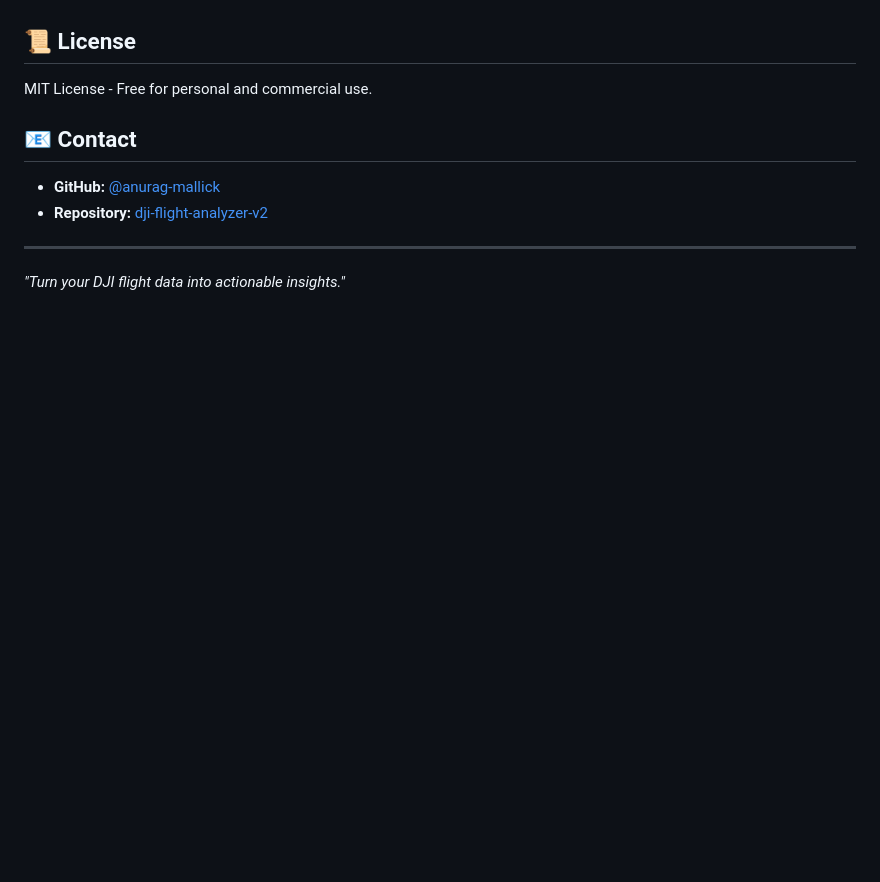
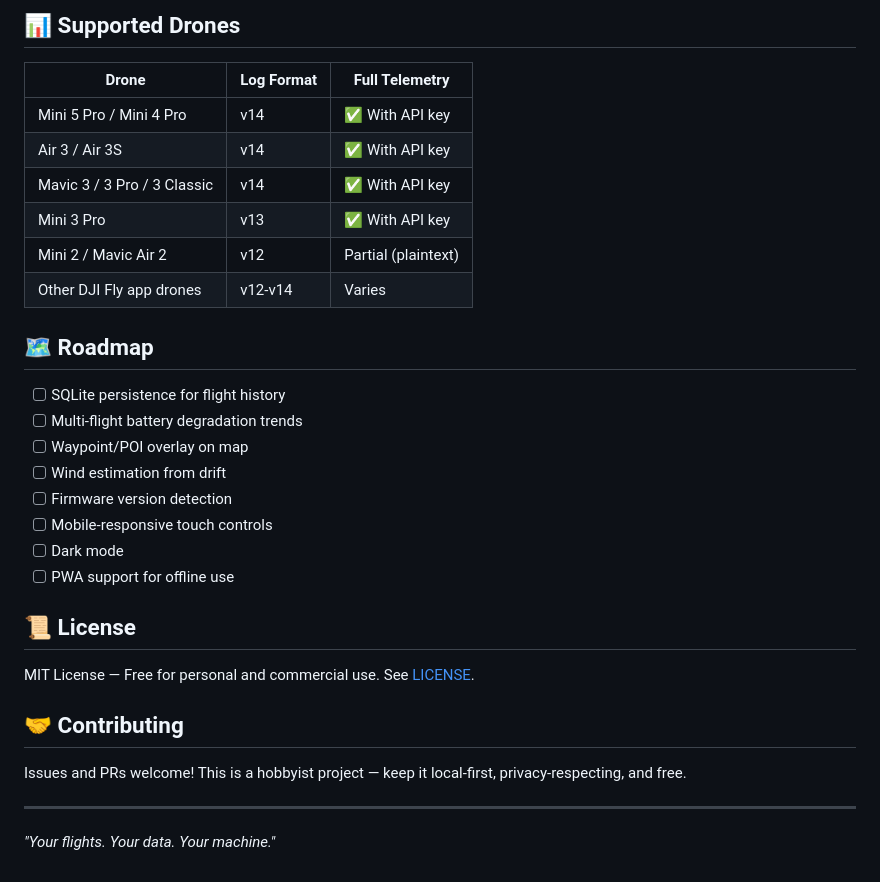
Before and after one commit to anurag-mallick/dji-flight-analyzer-v2, a Markdown page: README.md, the part around one of its changes. Rendered like a GitHub page; blank space fills up the shorter version.

```diff
--- a/README.md
+++ b/README.md
@@ -130,12 +103,33 @@ dji-flight-analyzer-v2/
+## 📊 Supported Drones
+
+| Drone | Log Format | Full Telemetry |
+|-------|------------|----------------|
+| Mini 5 Pro / Mini 4 Pro | v14 | ✅ With API key |
+| Air 3 / Air 3S | v14 | ✅ With API key |
+| Mavic 3 / 3 Pro / 3 Classic | v14 | ✅ With API key |
+| Mini 3 Pro | v13 | ✅ With API key |
+| Mini 2 / Mavic Air 2 | v12 | Partial (plaintext) |
+| Other DJI Fly app drones | v12-v14 | Varies |
+
+## 🗺 Roadmap
+
+- [ ] SQLite persistence for flight history
+- [ ] Multi-flight battery degradation trends
+- [ ] Waypoint/POI overlay on map
+- [ ] Wind estimation from drift
+- [ ] Firmware version detection
+- [ ] Mobile-responsive touch controls
+- [ ] Dark mode
+- [ ] PWA support for offline use
 
 ## 📜 License
 
-MIT License - Free for personal and commercial use.
+MIT License — Free for personal and commercial use. See [LICENSE](LICENSE).
 
-## 📧 Contact
+## 🤝 Contributing
 
-- **GitHub:** [@anurag-mallick](https://github.com/anurag-mallick)
-- **Repository:** [dji-flight-analyzer-v2](https://github.com/anurag-mallick/dji-flight-analyzer-v2)
+Issues and PRs welcome! This is a hobbyist project — keep it local-first, privacy-respecting, and free.
 
 ---
-*"Turn your DJI flight data into actionable insights."*
+
+*"Your flights. Your data. Your machine."*
```
Also changed, not shown: other parts of README.md (+83 -110 lines).
